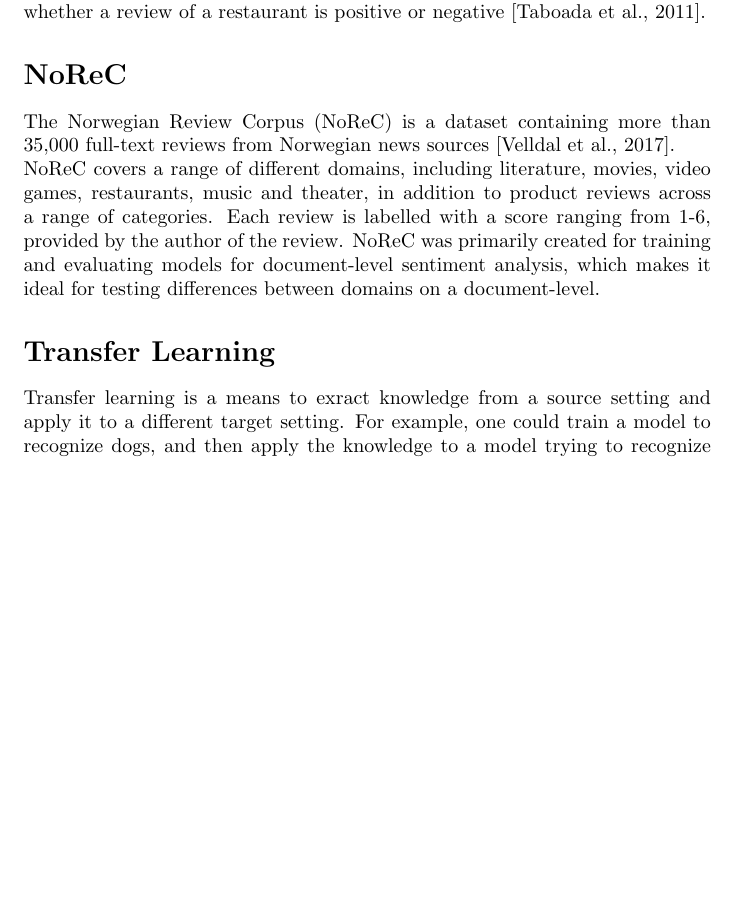
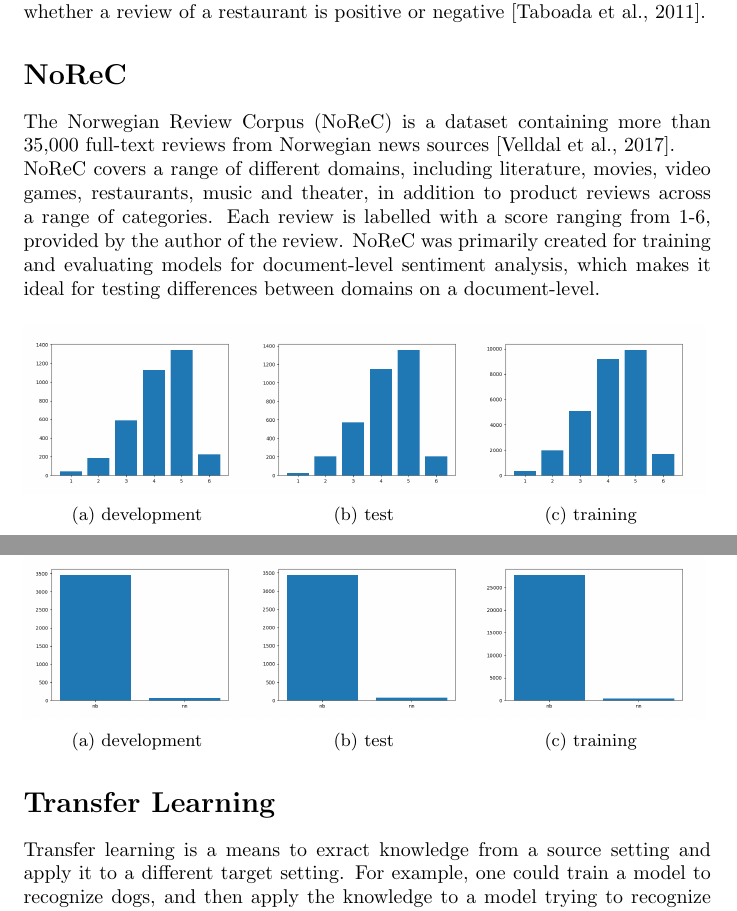
Before and after one commit to AdrianE92/Master, a LaTeX document (Essay/main.tex): part of page 6 of 9 before the commit and two parts of pages 6 and 7 of 9 after it, the two joined at a grey line, cut so that both start at the same text, the shorter picture padded with empty space. Compiled offline with pdfLaTeX.

Commit message:
Added graphs

```diff
--- a/Essay/main.tex
+++ b/Essay/main.tex
@@ -1,6 +1,9 @@
 \documentclass{report}
 \usepackage[utf8]{inputenc}
 \usepackage[english]{duomasterforside}
+\usepackage{graphicx}
+\usepackage{caption}
+\usepackage{subcaption}
 
 \begin{document}
 \title{Master's Essay}
@@ -41,6 +44,49 @@ NoReC covers a range of different domains, including literature, movies, video g
 %Get more specific numbers
 %Transition into domain adaptation
 %Set up tables with counts etc
+
+\begin{figure}[h!]
+	\begin{subfigure}{.33\textwidth}
+	\centering
+	\includegraphics[width=1\linewidth]{img/dev_ratings}
+	\caption{development}
+	\label{fig:devratings}
+	\end{subfigure}%
+	\begin{subfigure}{.33\textwidth}
+	\centering
+	\includegraphics[width=1\linewidth]{img/test_ratings}
+	\caption{test}
+	\label{fig:testratings}
+	\end{subfigure}%
+	\begin{subfigure}{.33\textwidth}
+	\centering
+	\includegraphics[width=1\linewidth]{img/train_ratings}
+	\caption{training}
+	\label{fig:trainratings}
+	\end{subfigure}
+\end{figure}
+
+\begin{figure}[h!]
+	\begin{subfigure}{.33\textwidth}
+		\centering
+		\includegraphics[width=1\linewidth]{img/dev_lngs}
+		\caption{development}
+		\label{fig:devlngs}
+	\end{subfigure}%
+	\begin{subfigure}{.33\textwidth}
+		\centering
+		\includegraphics[width=1\linewidth]{img/test_lngs}
+		\caption{test}
+		\label{fig:testlngs}
+	\end{subfigure}%
+	\begin{subfigure}{.33\textwidth}
+		\centering
+		\includegraphics[width=1\linewidth]{img/train_lngs}
+		\caption{training}
+		\label{fig:trainlngs}
+	\end{subfigure}
+\end{figure}
+
 \noindent
 \section{Transfer Learning}
 Transfer learning is a means to exract knowledge from a source setting and apply it to a different target setting. For example, one could train a model to recognize dogs, and then apply the knowledge to a model trying to recognize wolves. In NLP this can be especially useful, because words often means the same in a given context. There are, however, a few different types of transfer learning. One is when you have labeled data in the source domain and adapt the knowledge to different domains, also known as domain adaptation. A different, more common approach, is training on a large amount of unlabeled data, before adapting the representations using self supervised learning.
```
Also changed, not shown: Essay/img/dev_lngs.png (renamed from dev_lngs.png), Essay/img/dev_ratings.png (renamed from dev_ratings.png), Essay/img/test_lngs.png (renamed from test_lngs.png), Essay/img/test_ratings.png (renamed from test_ratings.png), Essay/img/train_lngs.png (renamed from train_lngs.png), Essay/img/train_ratings.png (renamed from train_ratings.png), Essay/main.pdf, 4 other files.
